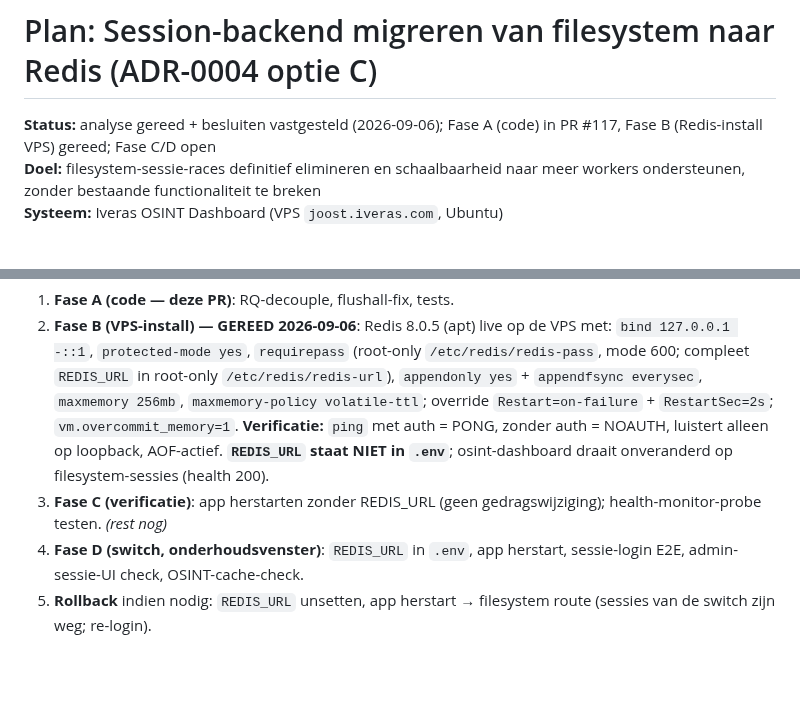
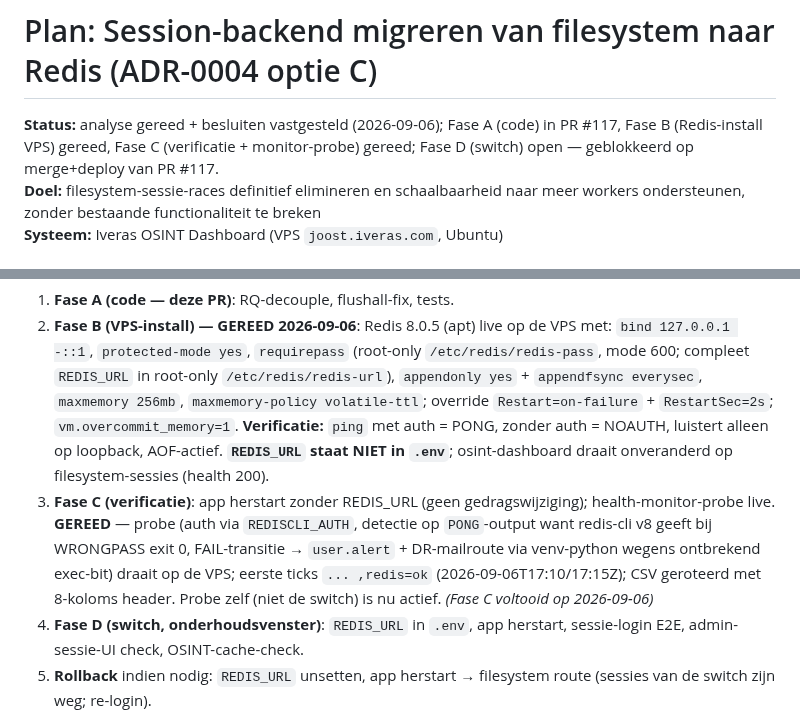
Before and after one commit to mail2jack/osint-dashboard, a Markdown page: docs/PLAN-REDIS-SESSION-MIGRATION.md, 2 parts joined by grey strips. Rendered like a GitHub page; blank space fills up the shorter version.

Commit message:
docs: mark Fase C (monitor-probe) gereed

```diff
--- a/docs/PLAN-REDIS-SESSION-MIGRATION.md
+++ b/docs/PLAN-REDIS-SESSION-MIGRATION.md
@@ -1,6 +1,6 @@
 # Plan: Session-backend migreren van filesystem naar Redis (ADR-0004 optie C)
 
-**Status:** analyse gereed + besluiten vastgesteld (2026-09-06); Fase A (code) in PR #117, Fase B (Redis-install VPS) gereed; Fase C/D open
+**Status:** analyse gereed + besluiten vastgesteld (2026-09-06); Fase A (code) in PR #117, Fase B (Redis-install VPS) gereed, Fase C (verificatie + monitor-probe) gereed; Fase D (switch) open — geblokkeerd op merge+deploy van PR #117.
 **Doel:** filesystem-sessie-races definitief elimineren en schaalbaarheid naar
 meer workers ondersteunen, zonder bestaande functionaliteit te breken
 **Systeem:** Iveras OSINT Dashboard (VPS `joost.iveras.com`, Ubuntu)
@@ -132,8 +132,13 @@ sessies omzetten (= extra scope); in-vivo migratie kan in een latere fase als
    **Verificatie:** `ping` met auth = PONG, zonder auth = NOAUTH, luistert
    alleen op loopback, AOF-actief. **`REDIS_URL` staat NIET in `.env`**;
    osint-dashboard draait onveranderd op filesystem-sessies (health 200).
-3. **Fase C (verificatie)**: app herstarten zonder REDIS_URL (geen gedragswijziging);
-   health-monitor-probe testen. *(rest nog)*
+3. **Fase C (verificatie)**: app herstart zonder REDIS_URL (geen gedragswijziging);
+    health-monitor-probe live. **GEREED** — probe (auth via
+    `REDISCLI_AUTH`, detectie op `PONG`-output want redis-cli v8 geeft bij
+    WRONGPASS exit 0, FAIL-transitie → `user.alert` + DR-mailroute via venv-python
+    wegens ontbrekend exec-bit) draait op de VPS; eerste ticks
+    `... ,redis=ok` (2026-09-06T17:10/17:15Z); CSV geroteerd met 8-koloms header.
+    Probe zelf (niet de switch) is nu actief. *(Fase C voltooid op 2026-09-06)*
 4. **Fase D (switch, onderhoudsvenster)**: `REDIS_URL` in `.env`,
    app herstart, sessie-login E2E, admin-sessie-UI check, OSINT-cache-check.
 5. **Rollback** indien nodig: `REDIS_URL` unsetten, app herstart →
```
